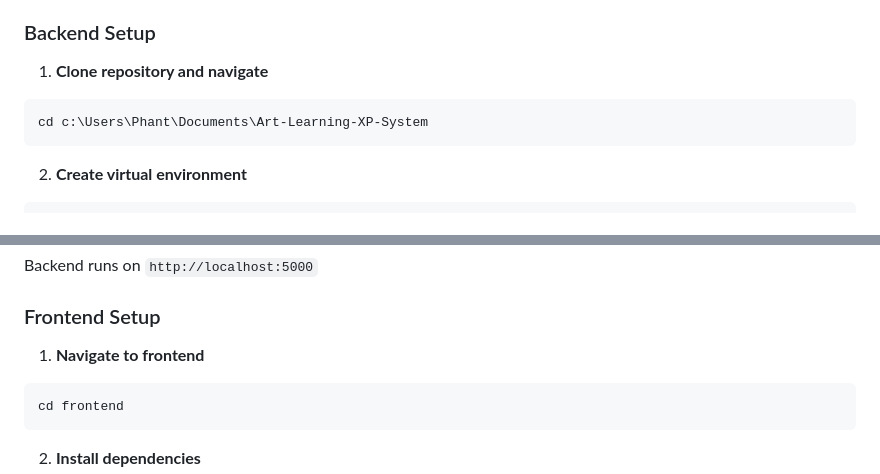
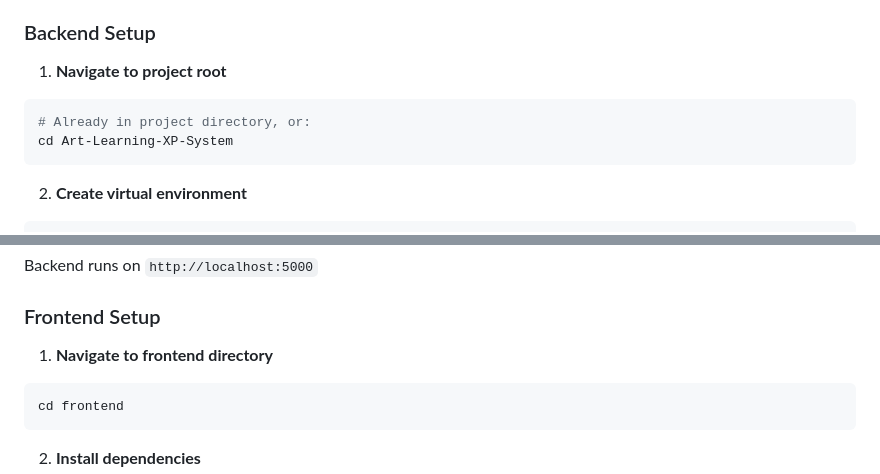
Before and after one commit to guraeru/Art-Learning-XP-System, a Markdown page: README.md, 2 parts joined by grey strips. GitHub-like rendering.

Commit message:
fix: use relative paths instead of absolute paths in README
- Replace absolute path (c:\Users\Phant\...) with relative paths
- Update setup instructions to be portable
- Use cd .. or cd frontend for navigation
- Add clarification for project root directory

````diff
--- a/README.md
+++ b/README.md
@@ -43,9 +43,10 @@ A full-stack learning management system that gamifies creative learning through
 
 ### Backend Setup
 
-1. **Clone repository and navigate**
+1. **Navigate to project root**
 ```bash
-cd c:\Users\Phant\Documents\Art-Learning-XP-System
+# Already in project directory, or:
+cd Art-Learning-XP-System
 ```
 
 2. **Create virtual environment**
@@ -72,7 +73,7 @@ Backend runs on `http://localhost:5000`
 
 ### Frontend Setup
 
-1. **Navigate to frontend**
+1. **Navigate to frontend directory**
 ```bash
 cd frontend
 ```
````
